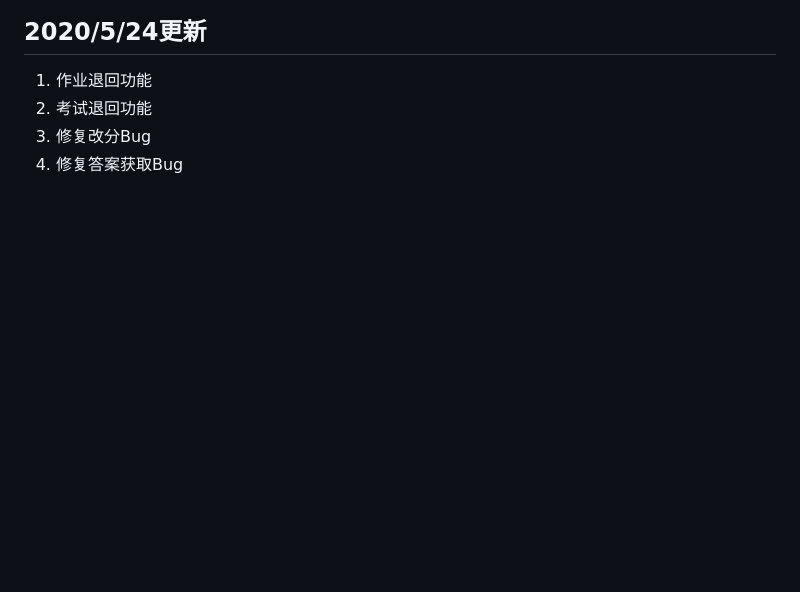
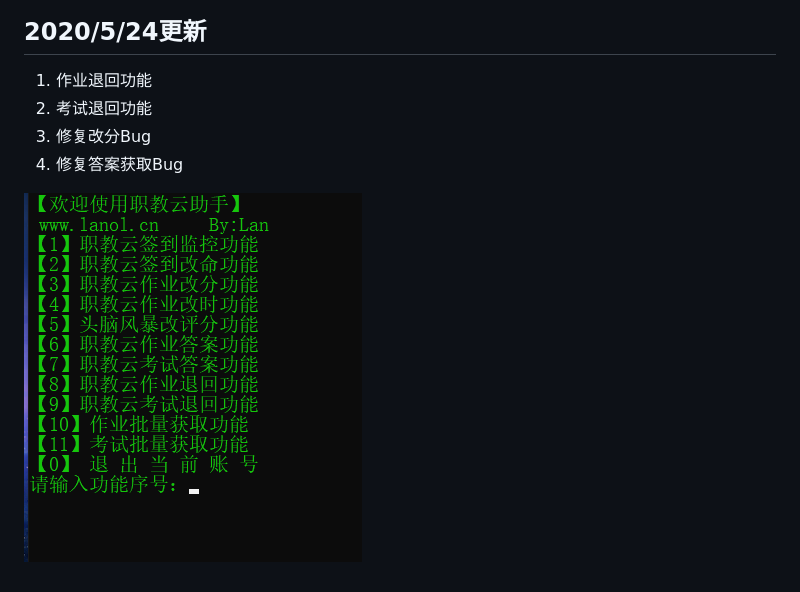
Before and after one commit to vastsa/ZhiJiaoYunTool, a Markdown page: readme.md, the part around the change printed below. Drawn GitHub-style; pictures changed too: pic/524.png (added); blank space fills up the shorter version.

```diff
--- a/readme.md
+++ b/readme.md
@@ -41,3 +43,5 @@
 2. 考试退回功能
 3. 修复改分Bug
 3. 修复答案获取Bug
+
+![524](pic/524.png)
```
Also changed, not shown: other parts of readme.md (+2 -0 lines).
